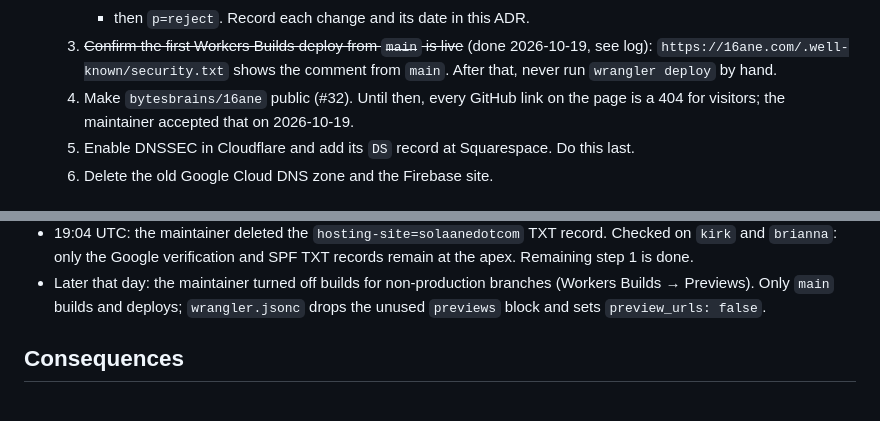
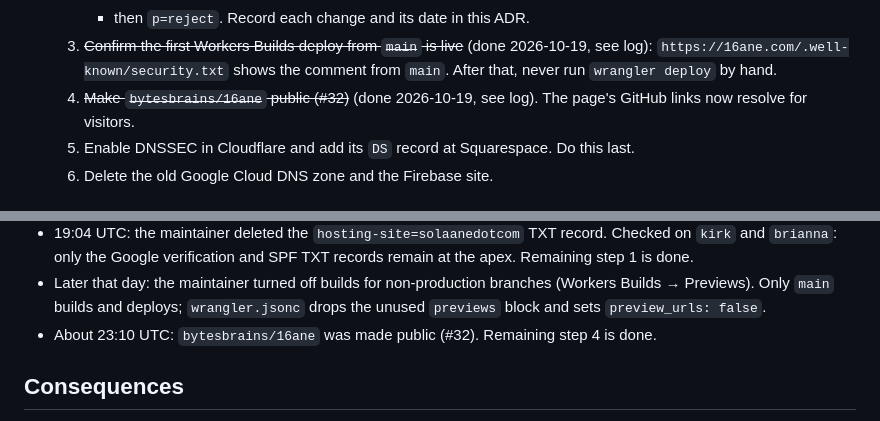
Before and after one commit to bytesbrains/16ane, a Markdown page: docs/decisions/ADR-0015-web-hosting-and-dns.md, 2 parts joined by grey strips. Drawn GitHub-style.

```diff
--- a/docs/decisions/ADR-0015-web-hosting-and-dns.md
+++ b/docs/decisions/ADR-0015-web-hosting-and-dns.md
@@ -66,7 +66,7 @@ Adopt **Option A**:
       - from 2026-10-26, if every legitimate sender passes: `p=quarantine; pct=5`, raised in steps to `pct=100`, with at least a week at each step;
       - then `p=reject`. Record each change and its date in this ADR.
    3. ~~Confirm the first Workers Builds deploy from `main` is live~~ (done 2026-10-19, see log): `https://16ane.com/.well-known/security.txt` shows the comment from `main`. After that, never run `wrangler deploy` by hand.
-   4. Make `bytesbrains/16ane` public (#32). Until then, every GitHub link on the page is a 404 for visitors; the maintainer accepted that on 2026-10-19.
+   4. ~~Make `bytesbrains/16ane` public (#32)~~ (done 2026-10-19, see log). The page's GitHub links now resolve for visitors.
    5. Enable DNSSEC in Cloudflare and add its `DS` record at Squarespace. Do this last.
    6. Delete the old Google Cloud DNS zone and the Firebase site.
 
@@ -85,6 +85,7 @@ Adopt **Option A**:
 - 19:00 UTC: the maintainer turned on *Always Use HTTPS*. Checked through the Cloudflare edge: `http://16ane.com/` returns `301` to `https://16ane.com/` with `Server: cloudflare`.
 - 19:04 UTC: the maintainer deleted the `hosting-site=solaanedotcom` TXT record. Checked on `kirk` and `brianna`: only the Google verification and SPF TXT records remain at the apex. Remaining step 1 is done.
 - Later that day: the maintainer turned off builds for non-production branches (Workers Builds → Previews). Only `main` builds and deploys; `wrangler.jsonc` drops the unused `previews` block and sets `preview_urls: false`.
+- About 23:10 UTC: `bytesbrains/16ane` was made public (#32). Remaining step 4 is done.
 
 ## Consequences
 - The site costs nothing to serve and has no runtime code to patch.
```
Also changed, not shown: CONTRIBUTING.md (+1 -1 lines), docs/planning/LAUNCH_READINESS.md (+1 -1 lines).
